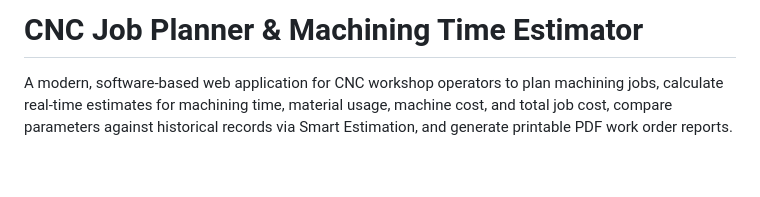
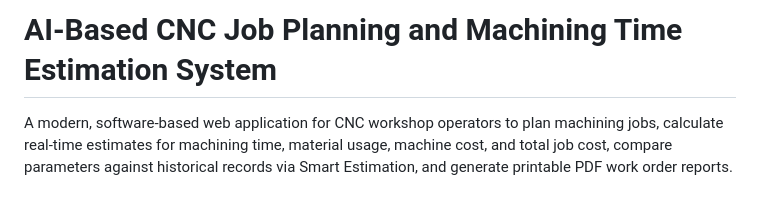
Before and after one commit to anugrahajoy82-lgtm/CNC-Job-Planner, a Markdown page: README.md, the part around the change. GitHub-like rendering; blank space fills up the shorter version.

```diff
--- a/README.md
+++ b/README.md
@@ -1,4 +1,4 @@
-# CNC Job Planner & Machining Time Estimator
+# AI-Based CNC Job Planning and Machining Time Estimation System
 
 A modern, software-based web application for CNC workshop operators to plan machining jobs, calculate real-time estimates for machining time, material usage, machine cost, and total job cost, compare parameters against historical records via Smart Estimation, and generate printable PDF work order reports.
 
```
